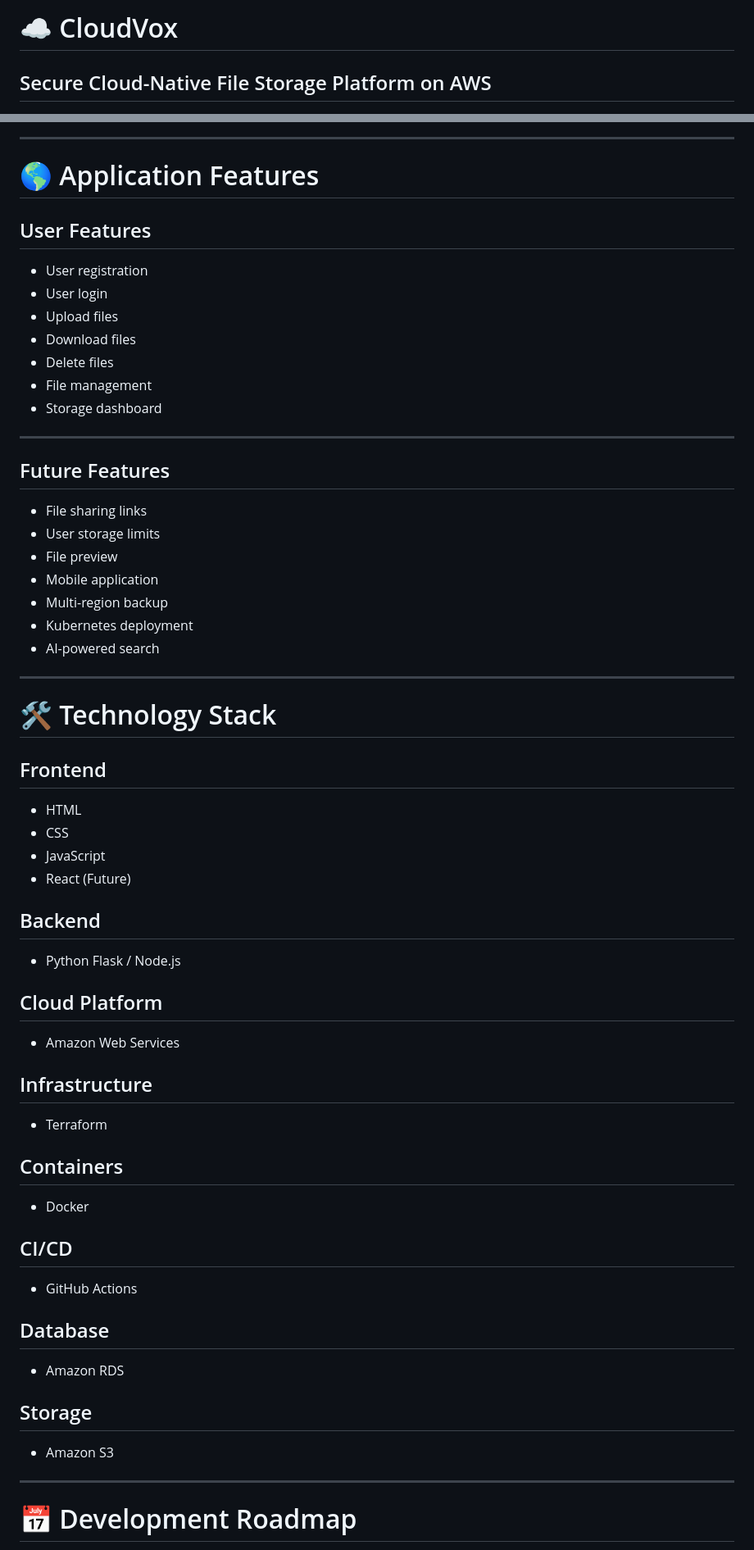
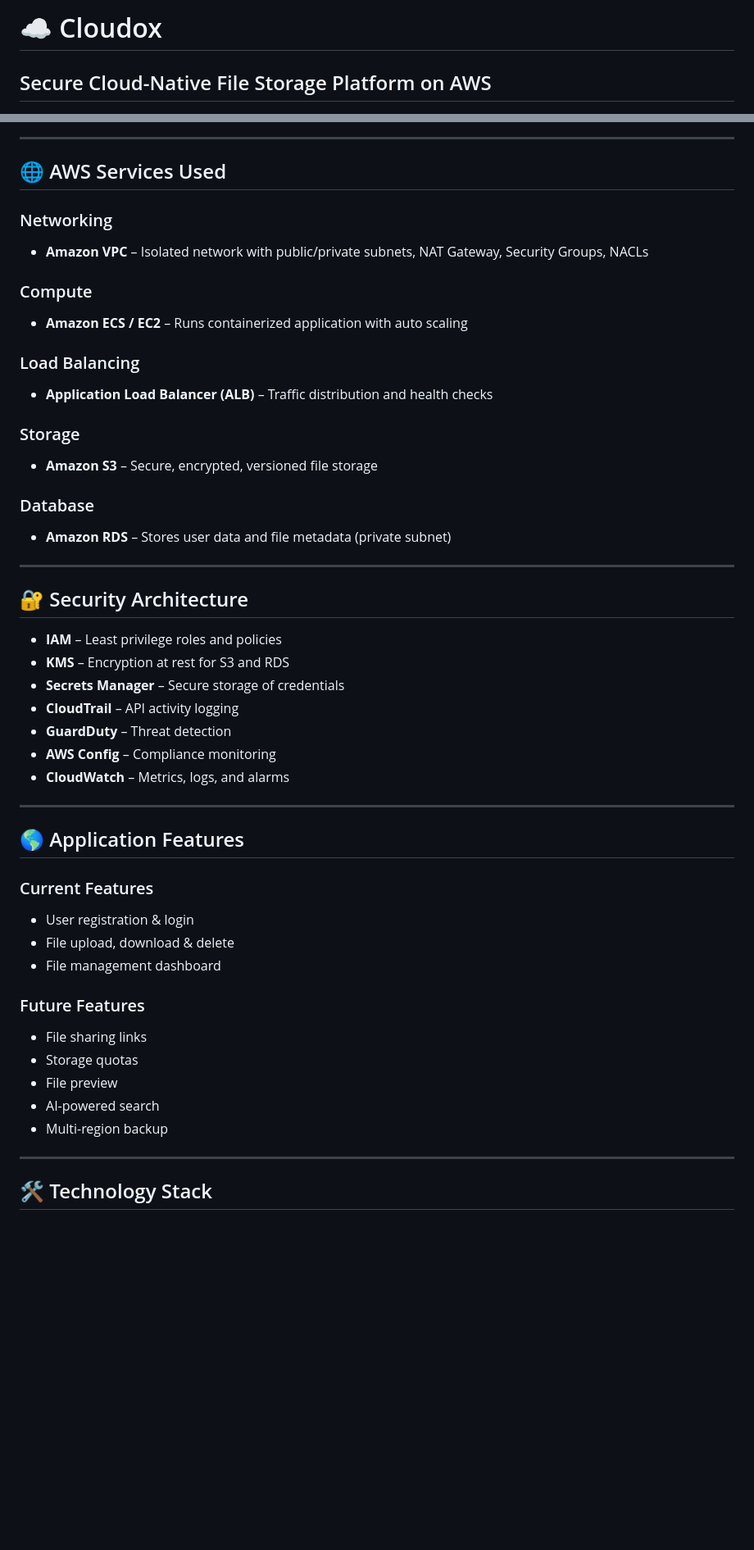
Before and after one commit to ZaiFlux/cloudhoux-aws-platform, a Markdown page: README.md, 2 parts joined by grey strips. Shown at 82% size. Rendered like a GitHub page; blank space fills up the shorter version.

```diff
--- a/README.md
+++ b/README.md
@@ -1,2 +1,2 @@
-# ☁️ CloudVox
+# ☁️ Cloudox
 ## Secure Cloud-Native File Storage Platform on AWS
@@ -475,79 +140,52 @@ cloudvox/
 
 ---
 
-# 🌎 Application Features
+## 🌐 AWS Services Used
 
-## User Features
+### Networking
+- **Amazon VPC** – Isolated network with public/private subnets, NAT Gateway, Security Groups, NACLs
 
-- User registration
-- User login
-- Upload files
-- Download files
-- Delete files
-- File management
-- Storage dashboard
+### Compute
+- **Amazon ECS / EC2** – Runs containerized application with auto scaling
 
+### Load Balancing
+- **Application Load Balancer (ALB)** – Traffic distribution and health checks
+
+### Storage
+- **Amazon S3** – Secure, encrypted, versioned file storage
+
+### Database
+- **Amazon RDS** – Stores user data and file metadata (private subnet)
 
 ---
 
-## Future Features
+## 🔐 Security Architecture
 
-- File sharing links
-- User storage limits
-- File preview
-- Mobile application
-- Multi-region backup
-- Kubernetes deployment
-- AI-powered search
+- **IAM** – Least privilege roles and policies
+- **KMS** – Encryption at rest for S3 and RDS
+- **Secrets Manager** – Secure storage of credentials
+- **CloudTrail** – API activity logging
+- **GuardDuty** – Threat detection
+- **AWS Config** – Compliance monitoring
+- **CloudWatch** – Metrics, logs, and alarms
 
 ---
 
-# 🛠️ Technology Stack
+## 🌎 Application Features
 
-## Frontend
+### Current Features
+- User registration & login
+- File upload, download & delete
+- File management dashboard
 
-- HTML
-- CSS
-- JavaScript
-- React (Future)
-
-
-## Backend
-
-- Python Flask / Node.js
-
-
-## Cloud Platform
-
-- Amazon Web Services
-
-
-## Infrastructure
-
-- Terraform
-
-
-## Containers
-
-- Docker
-
-
-## CI/CD
-
-- GitHub Actions
-
-
-## Database
-
-- Amazon RDS
-
-
-## Storage
-
-- Amazon S3
-
+### Future Features
+- File sharing links
+- Storage quotas
+- File preview
+- AI-powered search
+- Multi-region backup
 
 ---
 
-# 📅 Development Roadmap
+## 🛠️ Technology Stack
 
```
Also changed, not shown: other parts of README.md (+127 -492 lines).
